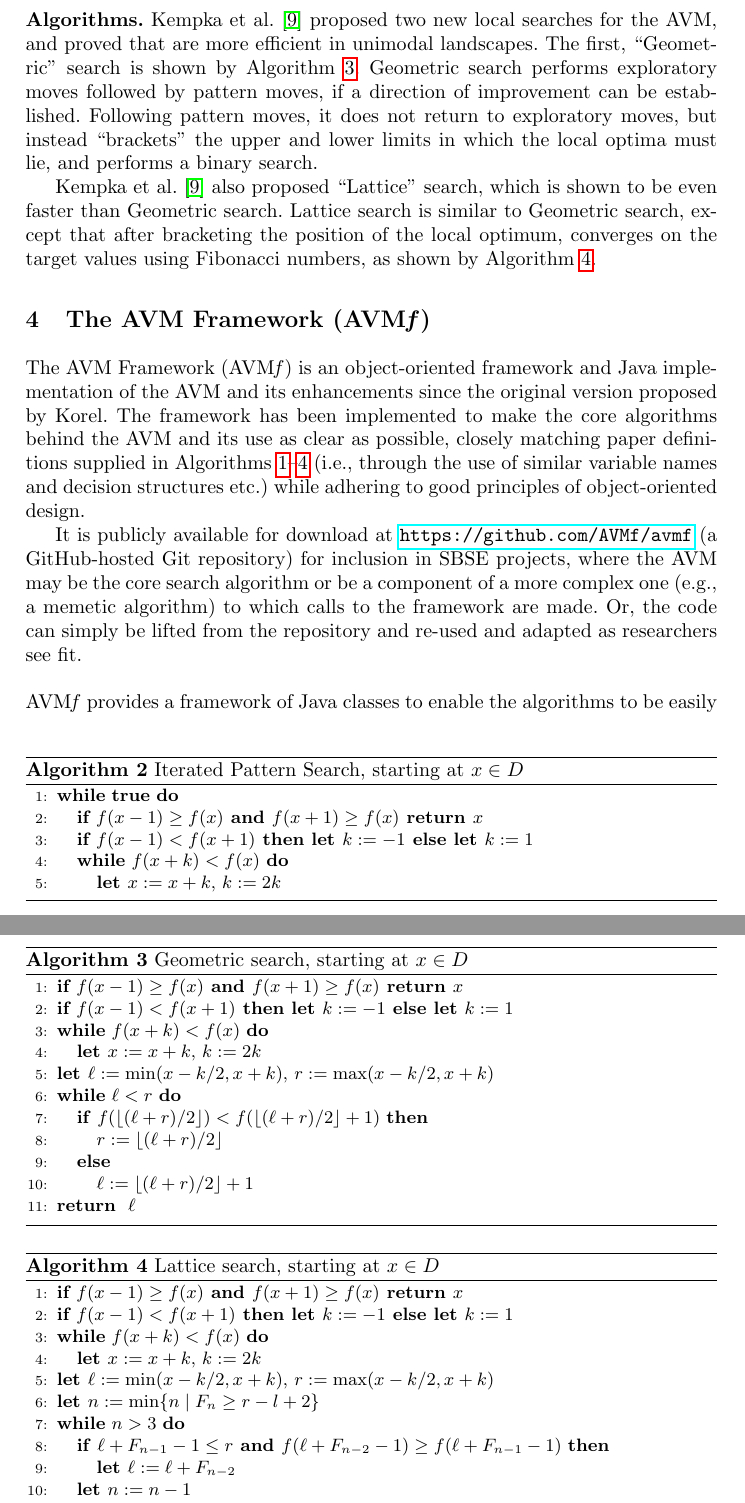
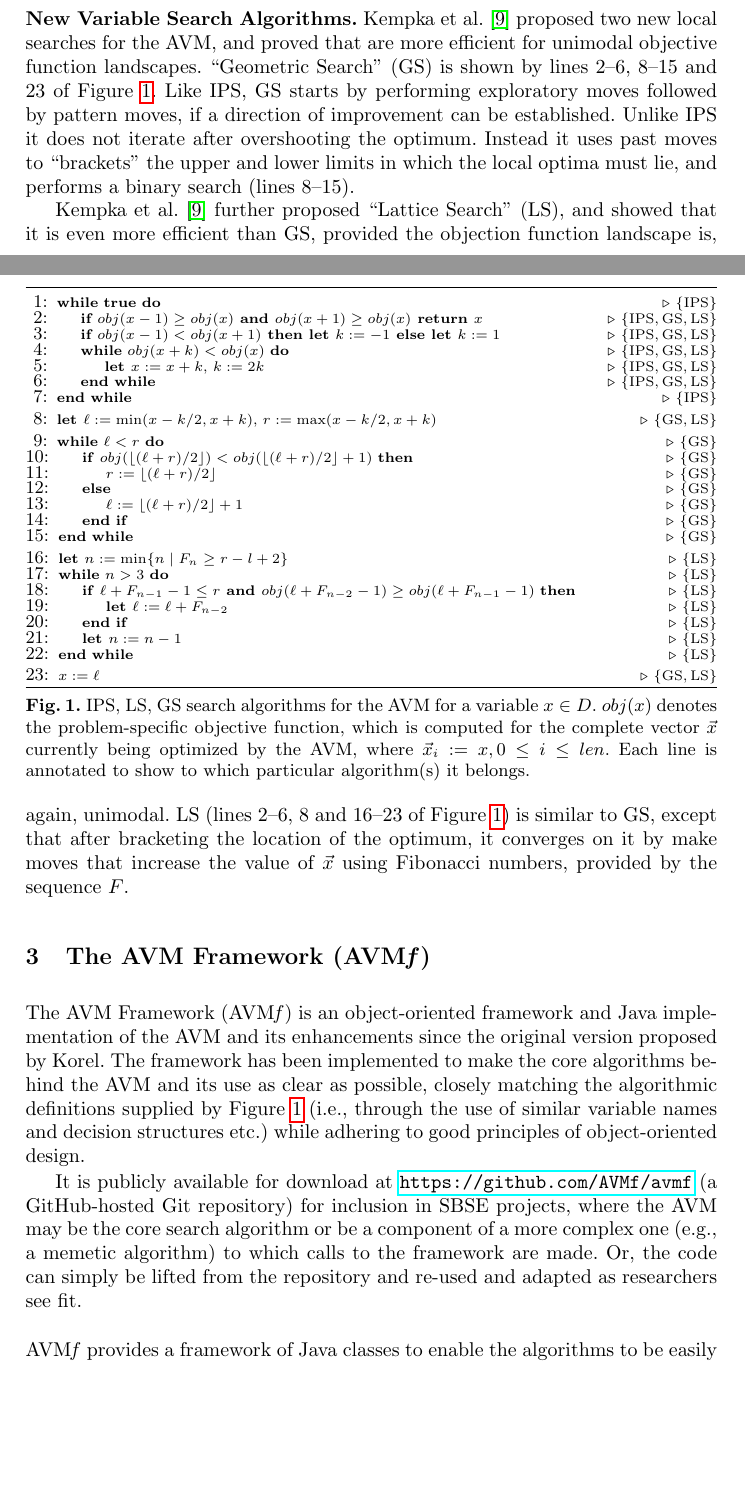
Before and after one commit to AVMf/avmframework-paper, a LaTeX paper (avmf.tex): two parts of pages 3 and 4 of 8 before the commit and two parts of pages 2 and 3 of 7 after it, joined at a grey line, cut so that both start at the same text, the shorter picture padded with empty space. Compiled offline with pdfLaTeX.

Commit message:
Put all the algorithms into one figure

```diff
--- a/avmf.tex
+++ b/avmf.tex
@@ -1,12 +1,17 @@
+\let\oldvec\vec % avoid ams math vector error
 \documentclass{llncs}
+\let\vec\oldvec % avoid ams math vector error
 
 % needed for algorithms
-\usepackage[ruled]{algorithm}
-\usepackage[noend]{algorithmic}
+\usepackage{algorithm}
+\usepackage{algpseudocode}
 \usepackage{amsmath}
+% for algorithms
+\newcommand{\mf}{\mathit{mf}}
 
 \usepackage{graphicx}
 \usepackage{hyperref}
+\usepackage{bookmark}
 \usepackage{xspace}
 
 \newcommand{\AVM}{Alternating Variable Method\xspace}
@@ -16,10 +21,6 @@
 \newcommand{\gitclone}{{\tt git clone https://github.com/AVMf/avmf.git}\xspace}
 \newcommand{\inlineheading}[1]{\vspace{1ex} \noindent {\bf #1.}}
 \newcommand{\codescalefactor}{0.7}
-
-% for algorithms
-\newcommand{\mf}{\mathit{mf}}
-
 \newcommand{\snippet}[1]{
 	\begin{center}
 		\scalebox{\codescalefactor}{
@@ -86 +101,3 @@ The AVM is therefore capable of handling a variety of search representations and
 
+\begin{figure}[t!]
+\pagerule
@@ -108,16 +105,10 @@ The original AVM used by Korel~\cite{Korel1990} takes a vector $\vec{x} = (x_1,
-		\ENDWHILE
-	\end{algorithmic}
-	\label{alg:basic}
-\end{algorithm}
+\begin{algorithmic}[1]
+	\scriptsize
 
-\begin{algorithm}[b]
-	\footnotesize
-	\algsetup{linenosize=\scriptsize}
-	\caption{$\text{Iterated Pattern Search, starting at }x\in D$}
-	\begin{algorithmic}[1]
-		\WHILE{$\textbf{true}$}
-			\STATE$\textbf{if }f(x-1)\geq f(x)\textbf{ and }f(x+1)\geq f(x)\textbf{ return }x$
-			\STATE$\textbf{if }f(x-1)<f(x+1)\textbf{ then let }k:=-1\textbf{ else let }k:=1$
-			\WHILE{$f(x+k)<f(x)$}
-				\STATE$\textbf{let }x:=x+k\text{, }k:=2k$
-			\ENDWHILE
+	\While{$\textbf{true}$} \AppliesIPS
+		\State$\textbf{if }obj(x-1)\geq obj(x)\textbf{ and }obj(x+1)\geq obj(x)\textbf{ return }x$ \AppliesAll
+		\State$\textbf{if }obj(x-1)<obj(x+1)\textbf{ then let }k:=-1\textbf{ else let }k:=1$ \AppliesAll
+		\While{$obj(x+k)<obj(x)$} \AppliesAll
+			\State$\textbf{let }x:=x+k\text{, }k:=2k$ \AppliesAll
+		\EndWhile \AppliesAll
+	\EndWhile \AppliesIPS\vspace{1mm}
@@ -128,6 +115,25 @@ The original AVM used by Korel~\cite{Korel1990} takes a vector $\vec{x} = (x_1,
 
-If a complete cycle of the vector occurs without any improvement in the objective function, the search has hit a local optimum, at which point it restarts by randomizing the vector.
+	\State$\textbf{let }\ell:=\min(x-k/2,x+k)\text{, }r:=\max(x-k/2,x+k)$ \AppliesGSLS\vspace{1mm}
 
-This continues until resources are exhausted (e.g., a maximum number of objective function evaluations or restarts is reached, or a time limit has expired), or the optimal target vector is discovered. (For simplicity, these termination criteria are not included as part of the algorithm definitions.)
+	\While{$\ell<r$} \AppliesGS
+		\If{$obj(\lfloor(\ell+r)/2\rfloor)<obj(\lfloor(\ell+r)/2\rfloor+1)$} \AppliesGS
+			\State$r:=\lfloor(\ell+r)/2\rfloor$ \AppliesGS
+		\Else \AppliesGS
+			\State$\ell:=\lfloor(\ell+r)/2\rfloor+1$ \AppliesGS
+		\EndIf \AppliesGS
+	\EndWhile \AppliesGS\vspace{1mm}
 
+	\State$\textbf{let }n:=\min\{n\mid F_{n}\geq r-l+2\}$ \AppliesLS
+	\While{$n>3$} \AppliesLS
+		\If{$\ell+F_{n-1}-1\leq r\textbf{ and }obj(\ell+F_{n-2}-1)\geq obj(\ell+F_{n-1}-1)$} \AppliesLS
+			\State$\textbf{let }\ell:=\ell+F_{n-2}$ \AppliesLS
+		\EndIf \AppliesLS
+		\State$\textbf{let }n:=n-1$ \AppliesLS
+	\EndWhile \AppliesLS\vspace{1mm}
 
+	\State$x:=\ell$ \AppliesGSLS
+\end{algorithmic}
+\vspace{-1em}
+\pagerule
+\vspace{-1em}
+\caption{\label{fig:alg}IPS, LS, GS search algorithms for the AVM for a variable $x \in D$. $obj(x)$ denotes the problem-specific objective function, which is computed for the complete vector $\vec{x}$ currently being optimized by the AVM, where $\vec{x}_i := x, 0 \leq i \leq len$. Each line is annotated to show to which particular algorithm(s) it belongs.}
@@ -139,63 +144,14 @@ This continues until resources are exhausted (e.g., a maximum number of objectiv
 The original AVM was only demonstrated for integer variables. Harman and McMinn~\cite{Harman2007} extended this definition by allowing each variable to have a precision setting $p$, allowing floating-point values to be handled. Exploratory moves then consisted of the smallest value of the variable according to $p$ (i.e., $10^{-p}$). McMinn et al.~\cite{McMinn2015} allowed string variables to be represented by the approach. A string variable is essentially a sub-vector, whose elements are characters that are individually manipulated by the local search routine. The length of this sub-vector is allowed to vary through a special sequence of moves that increase and decrease its size, allowing for the optimization of variable-length strings.
 
-\inlineheading{Algorithms}
-Kempka et al.~\cite{Kempka2015} proposed two new local searches for the AVM, and proved that are more efficient in unimodal landscapes. The first, ``Geometric'' search is shown by Algorithm~\ref{alg:geometric}. Geometric search performs exploratory moves followed by pattern moves, if a direction of improvement can be established. Following pattern moves, it does not return to exploratory moves, but instead ``brackets'' the upper and lower limits in which the local optima must lie, and performs a binary search.
+\inlineheading{New Variable Search Algorithms}
+Kempka et al.~\cite{Kempka2015} proposed two new local searches for the AVM, and proved that are more efficient for unimodal objective function landscapes. ``Geometric Search'' (GS) is shown by lines 2--6, 8--15 and 23 of Figure~\ref{fig:alg}. Like IPS, GS starts by performing exploratory moves followed by pattern moves, if a direction of improvement can be established. Unlike IPS it does not iterate after overshooting the optimum. Instead it uses past moves to  ``brackets'' the upper and lower limits in which the local optima must lie, and performs a binary search (lines 8--15).
 
-Kempka et al.~\cite{Kempka2015} also proposed ``Lattice'' search, which is shown to be even faster than Geometric search. Lattice search is similar to Geometric search, except that after bracketing the position of the local optimum, converges on the target values using Fibonacci numbers, as shown by Algorithm~\ref{alg:lattice}.
-
-\begin{algorithm}[t]
-	\footnotesize
-	\algsetup{linenosize=\scriptsize}
-	\caption{$\text{Geometric search, starting at }x\in D$}
-	\begin{algorithmic}[1]
-		\STATE$\textbf{if }f(x-1)\geq f(x)\textbf{ and }f(x+1)\geq f(x)\textbf{ return }x$
-		\STATE$\textbf{if }f(x-1)<f(x+1)\textbf{ then let }k:=-1\textbf{ else let }k:=1$
-		\WHILE{$f(x+k)<f(x)$}
-			\STATE$\textbf{let }x:=x+k\text{, }k:=2k$
-		\ENDWHILE
-		\STATE$\textbf{let }\ell:=\min(x-k/2,x+k)\text{, }r:=\max(x-k/2,x+k)$
-		\WHILE{$\ell<r$}
-			\IF{$f(\lfloor(\ell+r)/2\rfloor)<f(\lfloor(\ell+r)/2\rfloor+1)$}
-				\STATE$r:=\lfloor(\ell+r)/2\rfloor$
-			\ELSE
-				\STATE$\ell:=\lfloor(\ell+r)/2\rfloor+1$
-			\ENDIF
-		\ENDWHILE
-		\RETURN$\ell$
-	\end{algorithmic}
-	\vspace*{1mm}
-	\label{alg:geometric}
-\end{algorithm}
-
-\begin{algorithm}[t]
-	\footnotesize
-	\algsetup{linenosize=\scriptsize}
-	\caption{$\text{Lattice search, starting at }x\in D$}
-	\begin{algorithmic}[1]
-		\STATE$\textbf{if }f(x-1)\geq f(x)\textbf{ and }f(x+1)\geq f(x)\textbf{ return }x$
-		\STATE$\textbf{if }f(x-1)<f(x+1)\textbf{ then let }k:=-1\textbf{ else let }k:=1$
-		\WHILE{$f(x+k)<f(x)$}
-			\STATE$\textbf{let }x:=x+k\text{, }k:=2k$
-		\ENDWHILE
-		\STATE$\textbf{let }\ell:=\min(x-k/2,x+k)\text{, }r:=\max(x-k/2,x+k)$
-		\STATE$\textbf{let }n:=\min\{n\mid F_{n}\geq r-l+2\}$
-		\WHILE{$n>3$}
-			\IF{$\ell+F_{n-1}-1\leq r\textbf{ and }f(\ell+F_{n-2}-1)\geq f(\ell+F_{n-1}-1)$}
-				\STATE$\textbf{let }\ell:=\ell+F_{n-2}$
-			\ENDIF
-			\STATE$\textbf{let }n:=n-1$
-		\ENDWHILE
-		\RETURN$\ell$
-	\end{algorithmic}
-	\vspace*{1mm}
-	\label{alg:lattice}
-\end{algorithm}
-
+Kempka et al.~\cite{Kempka2015} further proposed ``Lattice Search'' (LS), and showed that it is even more efficient than GS, provided the objection function landscape is, again, unimodal. LS (lines 2--6, 8 and 16--23 of Figure~\ref{fig:alg}) is similar to GS, except that after bracketing the location of the optimum, it converges on it by make moves that increase the value of $\vec{x}$ using Fibonacci numbers, provided by the sequence $F$.
 
 
 \section{The \longname (\name)}
 \label{sec:avmf}
-The \longname (\name) is an object-oriented framework and Java implementation of the AVM and its enhancements since the original version proposed by Korel.  The framework has been implemented to make the core algorithms behind the AVM and its use as clear as possible, closely matching paper definitions supplied in Algorithms~\ref{alg:basic}--\ref{alg:lattice} (i.e., through the use of similar variable names and decision structures etc.) while adhering to good principles of object-oriented design.
+The \longname (\name) is an object-oriented framework and Java implementation of the AVM and its enhancements since the original version proposed by Korel.  The framework has been implemented to make the core algorithms behind the AVM and its use as clear as possible, closely matching the algorithmic definitions supplied by Figure~\ref{fig:alg} (i.e., through the use of similar variable names and decision structures etc.) while adhering to good principles of object-oriented design.
 
 It is publicly available for download at \repourl (a GitHub-hosted Git repository) for inclusion in SBSE projects, where the AVM may be the core search algorithm or be a component of a more complex one (e.g., a memetic algorithm) to which calls to the framework are made. Or, the code can simply be lifted from the repository and re-used and adapted as researchers see fit.
 
```
Also changed, not shown: avmf.tex (57 more changed lines).
